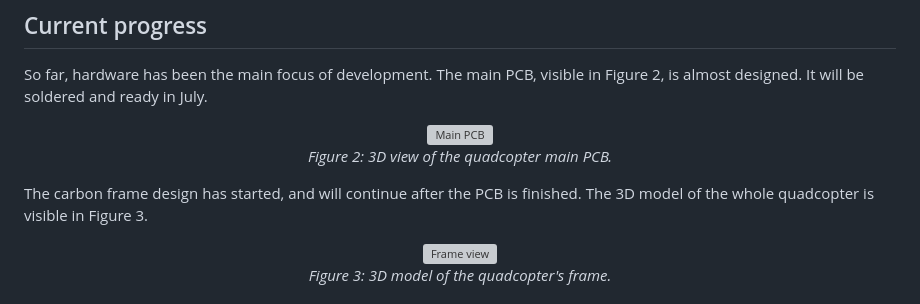
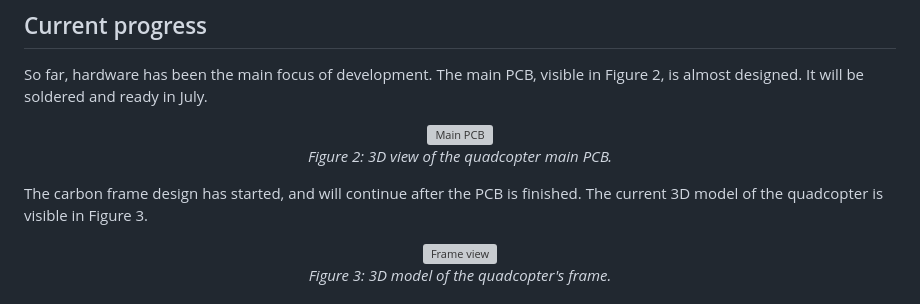
Before and after one commit to A-Rozmarynowicz/Quadcopter_Full_Implementation, a Markdown page: README.md, the part around the change. Drawn GitHub-style; grey boxes are pictures that could not be loaded.

```diff
--- a/README.md
+++ b/README.md
@@ -73,7 +73,7 @@ So far, hardware has been the main focus of development. The main PCB, visible i
 <em>Figure 2: 3D view of the quadcopter main PCB.</em>
  </p>
 
-The carbon frame design has started, and will continue after the PCB is finished. The 3D model of the whole quadcopter is visible in Figure 3.
+The carbon frame design has started, and will continue after the PCB is finished. The current 3D model of the quadcopter is visible in Figure 3.
 
 <p align="center">
 <img src="./Graphics/Readme_Images/Quadcopter_Frame_View.png" alt="Frame view" width="550"> <br>
```
